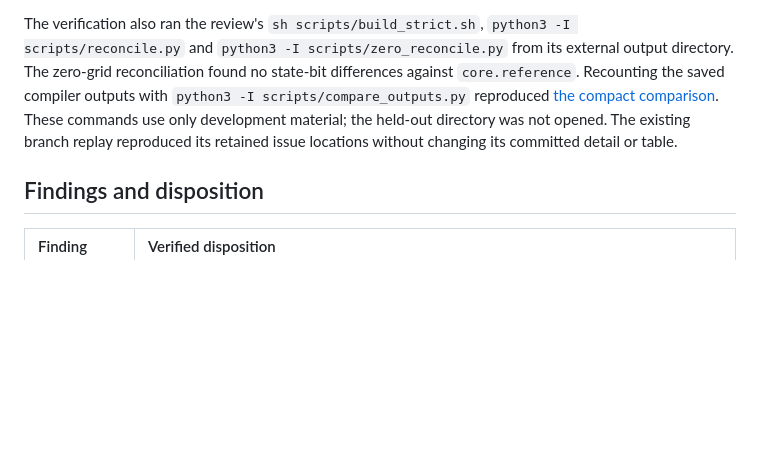
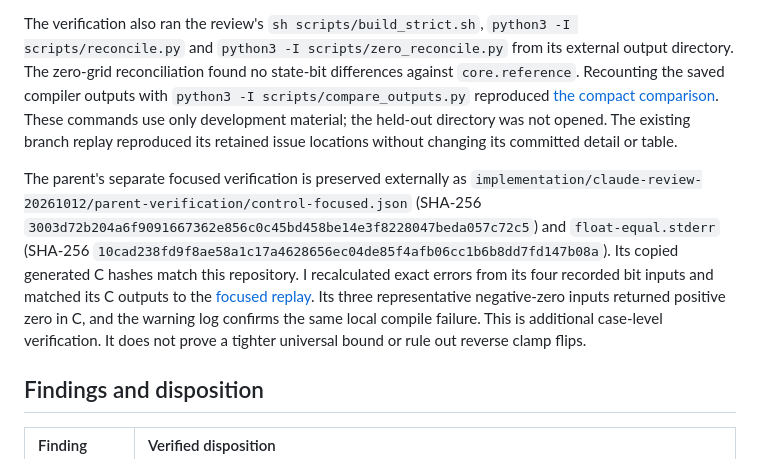
Before and after one commit to 500ft/control-code-verification, a Markdown page: evidence/review/README.md, the part around the change. GitHub-like rendering; blank space fills up the shorter version.

Commit message:
Record parent focused verification of review cases

```diff
--- a/evidence/review/README.md
+++ b/evidence/review/README.md
@@ -51,6 +51,18 @@ development material; the held-out directory was not opened.
 The existing branch replay reproduced its retained issue locations without
 changing its committed detail or table.
 
+The parent's separate focused verification is preserved externally as
+`implementation/claude-review-20261012/parent-verification/control-focused.json`
+(SHA-256 `3003d72b204a6f9091667362e856c0c45bd458be14e3f8228047beda057c72c5`)
+and `float-equal.stderr` (SHA-256
+`10cad238fd9f8ae58a1c17a4628656ec04de85f4afb06cc1b6b8dd7fd147b08a`).
+Its copied generated C hashes match this repository. I recalculated exact
+errors from its four recorded bit inputs and matched its C outputs to the
+[focused replay](reproduced.json). Its three representative negative-zero
+inputs returned positive zero in C, and the warning log confirms the same
+local compile failure. This is additional case-level verification. It does
+not prove a tighter universal bound or rule out reverse clamp flips.
+
 ## Findings and disposition
 
 | Finding | Verified disposition |
```
Also changed, not shown: ROADMAP.md (+2 -3 lines).
